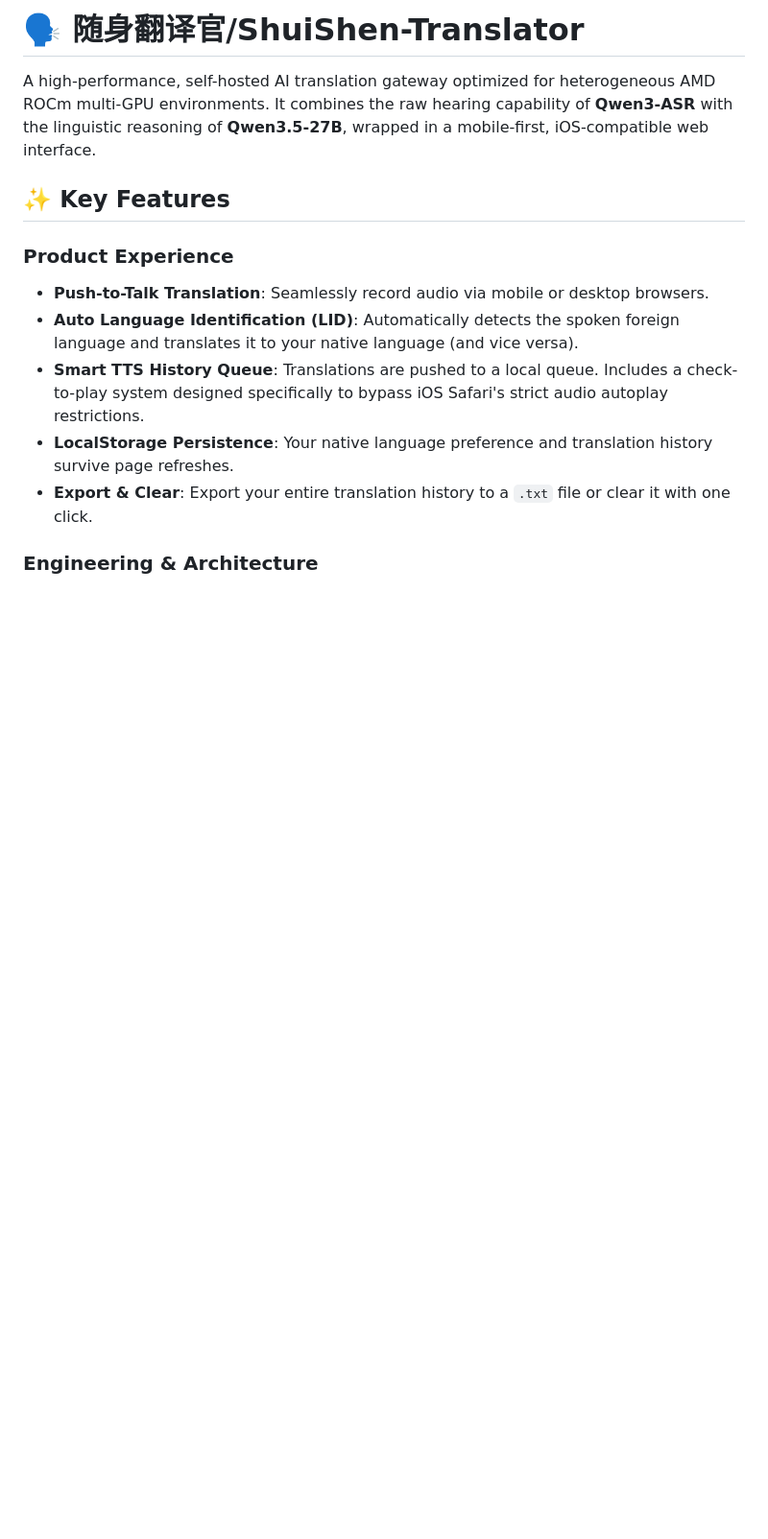
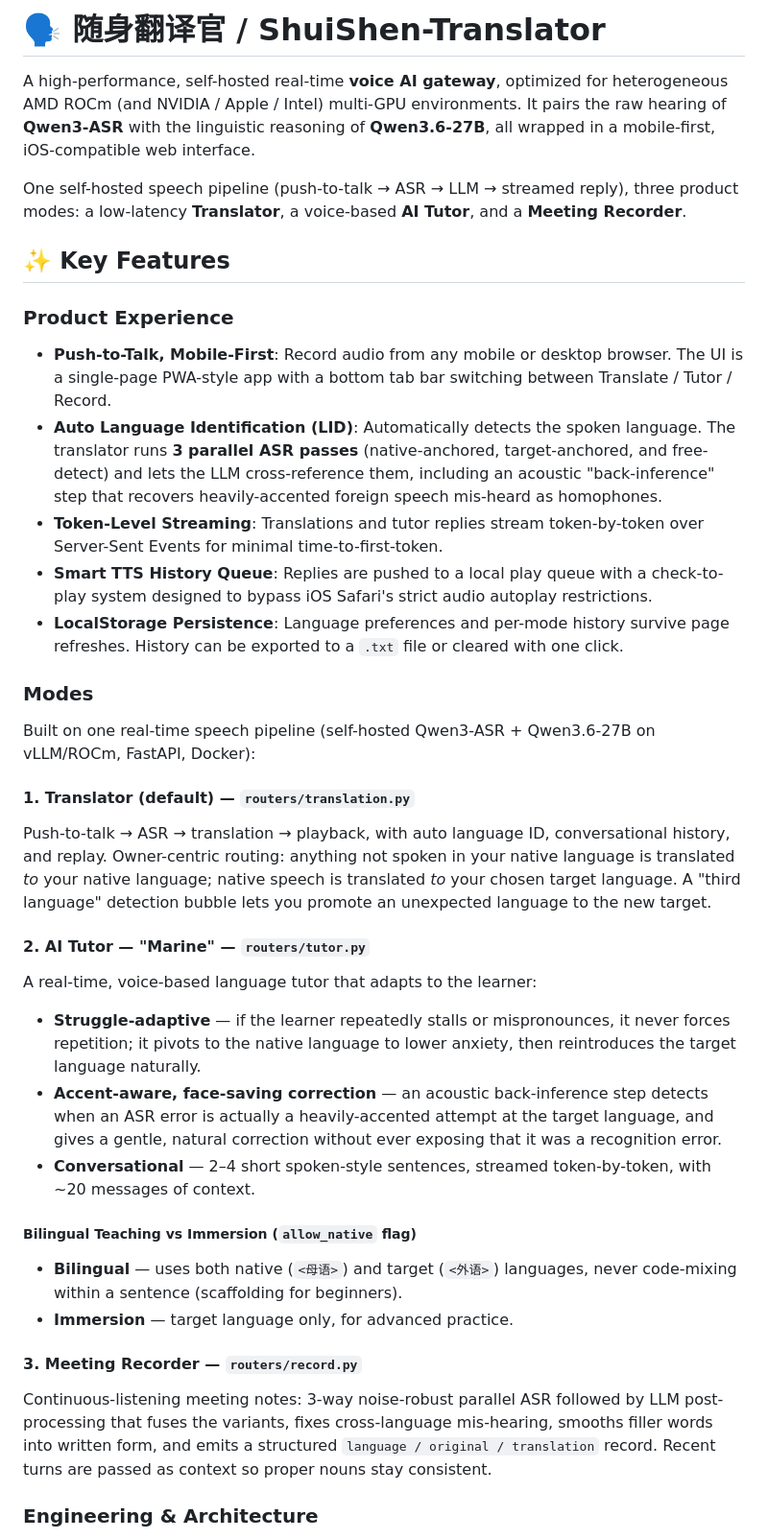
Before and after one commit to linxuhao/linxuhao-translator, a Markdown page: readme.md, the part around one of its changes. Shown at 96% size. Rendered like a GitHub page; blank space fills up the shorter version.

```diff
--- a/readme.md
+++ b/readme.md
@@ -1,16 +1,38 @@
-# 🗣️ 随身翻译官/ShuiShen-Translator
+# 🗣️ 随身翻译官 / ShuiShen-Translator
 
-A high-performance, self-hosted AI translation gateway optimized for heterogeneous AMD ROCm multi-GPU environments. It combines the raw hearing capability of **Qwen3-ASR** with the linguistic reasoning of **Qwen3.5-27B**, wrapped in a mobile-first, iOS-compatible web interface.
+A high-performance, self-hosted real-time **voice AI gateway**, optimized for heterogeneous AMD ROCm (and NVIDIA / Apple / Intel) multi-GPU environments. It pairs the raw hearing of **Qwen3-ASR** with the linguistic reasoning of **Qwen3.6-27B**, all wrapped in a mobile-first, iOS-compatible web interface.
+
+One self-hosted speech pipeline (push-to-talk → ASR → LLM → streamed reply), three product modes: a low-latency **Translator**, a voice-based **AI Tutor**, and a **Meeting Recorder**.
 
 ## ✨ Key Features
 
 ### Product Experience
 
-* **Push-to-Talk Translation**: Seamlessly record audio via mobile or desktop browsers.
-* **Auto Language Identification (LID)**: Automatically detects the spoken foreign language and translates it to your native language (and vice versa).
-* **Smart TTS History Queue**: Translations are pushed to a local queue. Includes a check-to-play system designed specifically to bypass iOS Safari's strict audio autoplay restrictions.
-* **LocalStorage Persistence**: Your native language preference and translation history survive page refreshes.
-* **Export & Clear**: Export your entire translation history to a `.txt` file or clear it with one click.
+* **Push-to-Talk, Mobile-First**: Record audio from any mobile or desktop browser. The UI is a single-page PWA-style app with a bottom tab bar switching between Translate / Tutor / Record.
+* **Auto Language Identification (LID)**: Automatically detects the spoken language. The translator runs **3 parallel ASR passes** (native-anchored, target-anchored, and free-detect) and lets the LLM cross-reference them, including an acoustic "back-inference" step that recovers heavily-accented foreign speech mis-heard as homophones.
+* **Token-Level Streaming**: Translations and tutor replies stream token-by-token over Server-Sent Events for minimal time-to-first-token.
+* **Smart TTS History Queue**: Replies are pushed to a local play queue with a check-to-play system designed to bypass iOS Safari's strict audio autoplay restrictions.
+* **LocalStorage Persistence**: Language preferences and per-mode history survive page refreshes. History can be exported to a `.txt` file or cleared with one click.
+
+### Modes
+
+Built on one real-time speech pipeline (self-hosted Qwen3-ASR + Qwen3.6-27B on vLLM/ROCm, FastAPI, Docker):
+
+#### 1. Translator (default) — `routers/translation.py`
+Push-to-talk → ASR → translation → playback, with auto language ID, conversational history, and replay. Owner-centric routing: anything not spoken in your native language is translated *to* your native language; native speech is translated *to* your chosen target language. A "third language" detection bubble lets you promote an unexpected language to the new target.
+
+#### 2. AI Tutor — "Marine" — `routers/tutor.py`
+A real-time, voice-based language tutor that adapts to the learner:
+* **Struggle-adaptive** — if the learner repeatedly stalls or mispronounces, it never forces repetition; it pivots to the native language to lower anxiety, then reintroduces the target language naturally.
+* **Accent-aware, face-saving correction** — an acoustic back-inference step detects when an ASR error is actually a heavily-accented attempt at the target language, and gives a gentle, natural correction without ever exposing that it was a recognition error.
+* **Conversational** — 2–4 short spoken-style sentences, streamed token-by-token, with ~20 messages of context.
+
+##### Bilingual Teaching vs Immersion (`allow_native` flag)
+* **Bilingual** — uses both native (`<母语>`) and target (`<外语>`) languages, never code-mixing within a sentence (scaffolding for beginners).
+* **Immersion** — target language only, for advanced practice.
+
+#### 3. Meeting Recorder — `routers/record.py`
+Continuous-listening meeting notes: 3-way noise-robust parallel ASR followed by LLM post-processing that fuses the variants, fixes cross-language mis-hearing, smooths filler words into written form, and emits a structured `language / original / translation` record. Recent turns are passed as context so proper nouns stay consistent.
 
 ### Engineering & Architecture
 
```
Also changed, not shown: other parts of readme.md (+54 -34 lines).
